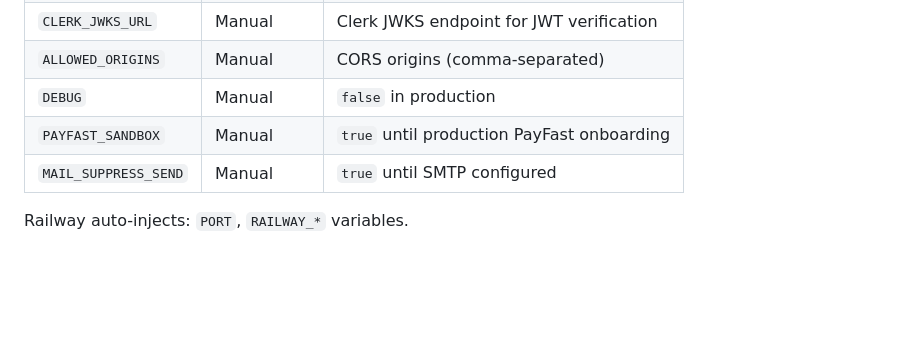
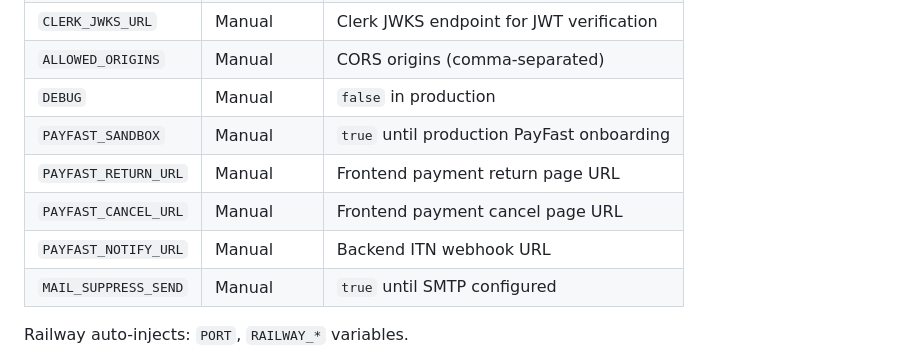
Before and after one commit to yourdesigncoza/wdi, a Markdown page: RAILWAY.md, the part around the change. Rendered like a GitHub page; blank space fills up the shorter version.

Commit message:
docs: add PayFast URL variables to RAILWAY.md
Generated by John @ YourDesign.co.za

```diff
--- a/RAILWAY.md
+++ b/RAILWAY.md
@@ -89,6 +89,9 @@ railway service redeploy --service frontend
 | `ALLOWED_ORIGINS`   | Manual         | CORS origins (comma-separated)             |
 | `DEBUG`             | Manual         | `false` in production                      |
 | `PAYFAST_SANDBOX`   | Manual         | `true` until production PayFast onboarding |
+| `PAYFAST_RETURN_URL`| Manual         | Frontend payment return page URL            |
+| `PAYFAST_CANCEL_URL`| Manual         | Frontend payment cancel page URL            |
+| `PAYFAST_NOTIFY_URL`| Manual         | Backend ITN webhook URL                     |
 | `MAIL_SUPPRESS_SEND`| Manual         | `true` until SMTP configured               |
 
 Railway auto-injects: `PORT`, `RAILWAY_*` variables.
```
